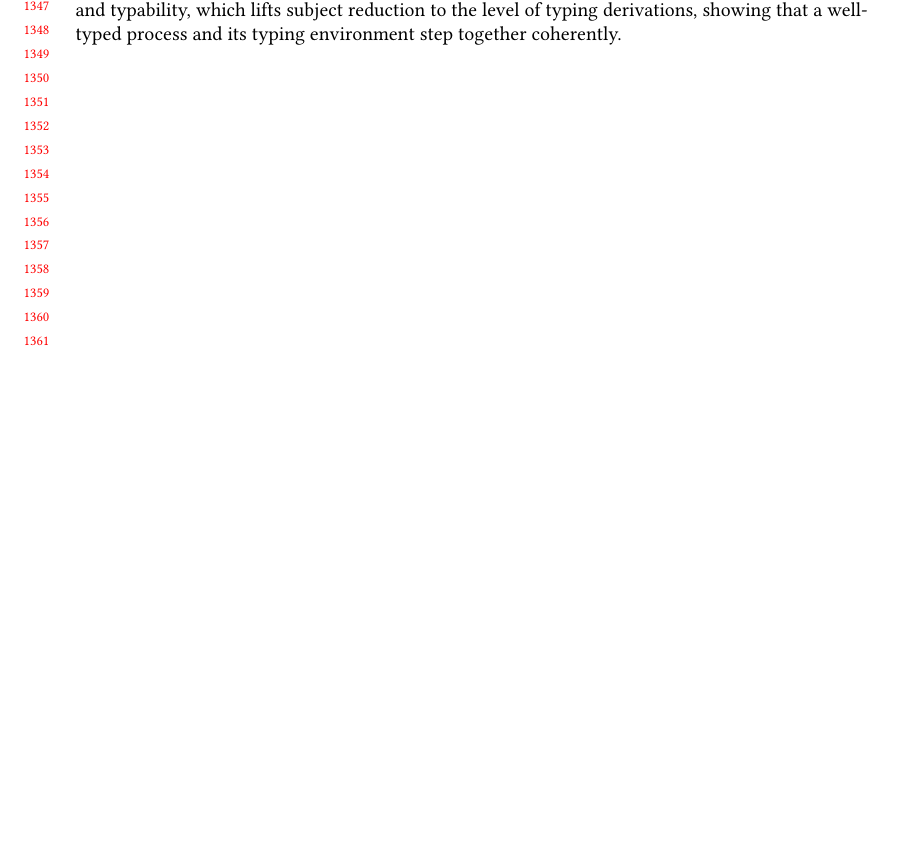
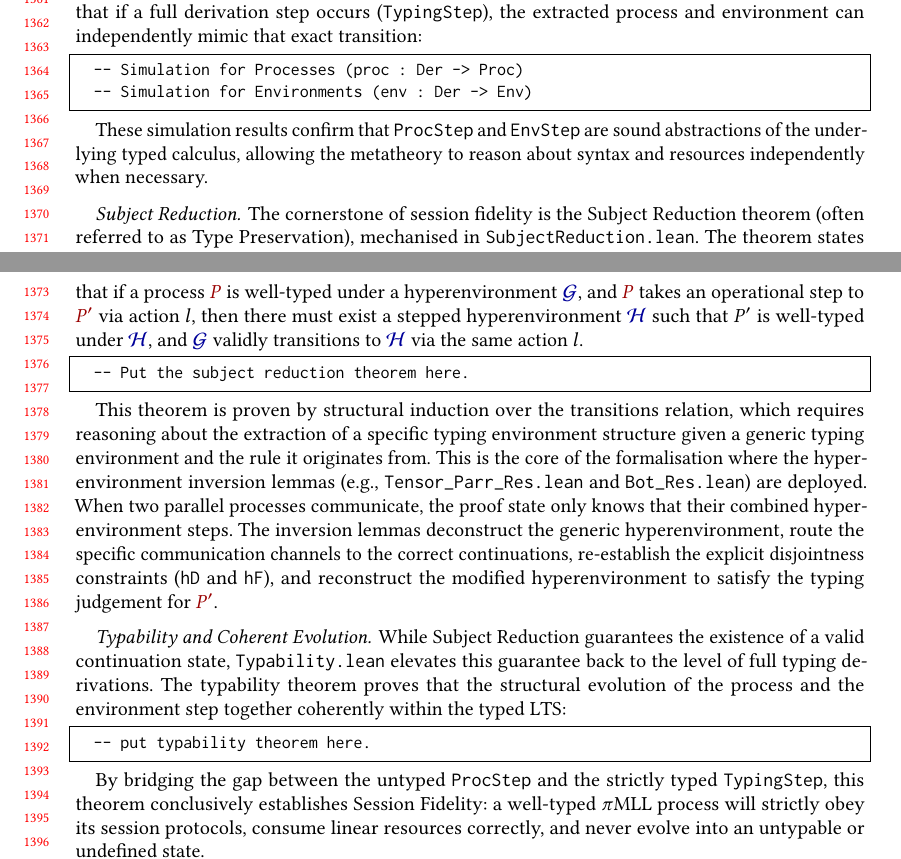
Before and after one commit to MikkelBrixNielsen/LeanPiLL, a LaTeX paper (Report/main.tex, which reads Report/Chapters/Formalisation.tex): part of page 29 of 31 before the commit and two parts of pages 29 and 30 of 32 after it, the two joined at a grey line, cut at the place of the change, the shorter picture padded with empty space. Compiled offline with pdfLaTeX.

Commit message:
WIP: Semantic part of PiLL

```diff
--- a/Report/Chapters/Formalisation.tex
+++ b/Report/Chapters/Formalisation.tex
@@ -591 +575,0 @@ The \texttt{SessionFidelity} namespace establishes the
-results for \pimll{}. It contains the simulation results showing \texttt{EnvStep} and \texttt{ProcStep} can each mimic \texttt{JudgementStep}, subject reduction, which states that if \hl{$\phl{P}$} is well-typed and takes a step to \hl{$\phl{P'}$}, then \hl{$\phl{P'}$} is well-typed under a stepped environment, and typability, which lifts subject reduction to the level of typing derivations, showing that a well-typed process and its typing environment step together coherently.
@@ -596,10 +594,33 @@ results for \pimll{}. It contains the simulation results showing \texttt{EnvStep
 
+\paragraph{Erasure Simulation}
+Before proving global soundness, the formalisation must mathematically validate the erasure homomorphisms defined in \cref{subsec:operational-semantics-mechanisation}. The files \path{EnvStep.lean} and \path{ProcStep.lean} establish forward simulation theorems for the projected transition systems. Specifically, they prove that if a full derivation step occurs (\texttt{TypingStep}), the extracted process and environment can independently mimic that exact transition:
 
+% FIXME: Replace comments with the actual implementations
+\begin{lstlisting}[language=Lean4]
+  -- Simulation for Processes (proc : Der -> Proc)
+  -- Simulation for Environments (env : Der -> Env)
+\end{lstlisting}
 
+These simulation results confirm that \texttt{ProcStep} and \texttt{EnvStep} are sound abstractions of the underlying typed calculus, allowing the metatheory to reason about syntax and resources independently when necessary.
 
+\paragraph{Subject Reduction}
+The cornerstone of session fidelity is the Subject Reduction theorem (often referred to as Type Preservation), mechanised in \path{SubjectReduction.lean}. The theorem states that if a process \hl{$\phl{P}$} is well-typed under a hyperenvironment \hl{$\thl{\hyp{G}}$}, and \hl{$\phl{P}$} takes an operational step to \hl{$\phl{P'}$} via action $l$, then there must exist a stepped hyperenvironment \hl{$\thl{\hyp{H}}$ such that $P'$ is well-typed under $\thl{\hyp{H}}$, and $\thl{\hyp{G}}$ validly transitions to $\thl{\hyp{H}}$} via the same action $l$.
 
+% FIXME:
+\begin{lstlisting}[language=Lean4]
+  -- Put the subject reduction theorem here.
+\end{lstlisting}
 
+This theorem is proven by structural induction over the transitions relation, which requires reasoning about the extraction of a specific typing environment structure given a generic typing environment and the rule it originates from. This is the core of the formalisation where the hyperenvironment inversion lemmas (e.g., \path{Tensor_Parr_Res.lean} and \path{Bot_Res.lean}) are deployed. When two parallel processes communicate, the proof state only knows that their combined hyperenvironment steps. The inversion lemmas deconstruct the generic hyperenvironment, route the specific communication channels to the correct continuations, re-establish the explicit disjointness constraints (\texttt{hD} and \texttt{hF}), and reconstruct the modified hyperenvironment to satisfy the typing judgement for \hl{$\phl{P'}$}.
 
+\paragraph{Typability and Coherent Evolution}
+While Subject Reduction guarantees the existence of a valid continuation state, \path{Typability.lean} elevates this guarantee back to the level of full typing derivations. The typability theorem proves that the structural evolution of the process and the environment step together coherently within the typed LTS:
+
+\begin{lstlisting}[language=Lean4]
+  -- put typability theorem here.
+\end{lstlisting}
+
+By bridging the gap between the untyped \texttt{ProcStep} and the strictly typed \texttt{TypingStep}, this theorem conclusively establishes Session Fidelity: a well-typed \pimll{} process will strictly obey its session protocols, consume linear resources correctly, and never evolve into an untypable or undefined state.
 
 
 
```
Also changed, not shown: Report/main.pdf, Report/Chapters/Formalisation.tex (39 more changed lines).
